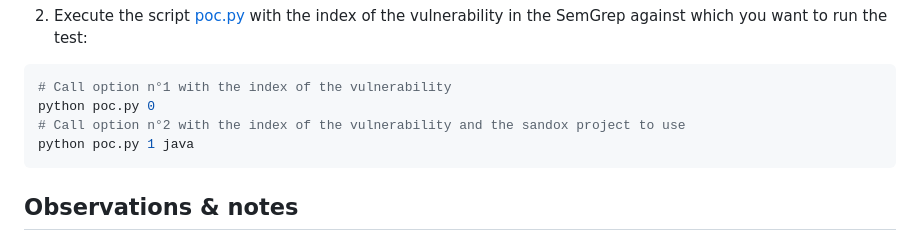
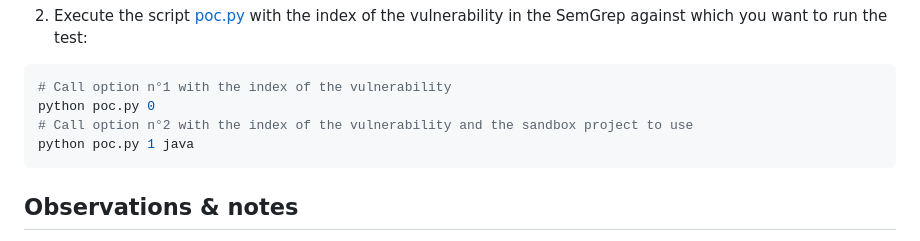
Before and after one commit to righettod/toolbox-codescan, a Markdown page: misc/README.md, the part around the change. GitHub-like rendering.

Commit message:
Work on #2

````diff
--- a/misc/README.md
+++ b/misc/README.md
@@ -29,7 +29,7 @@ ollama run gemma3:4b
 ```shell
 # Call option n°1 with the index of the vulnerability
 python poc.py 0
-# Call option n°2 with the index of the vulnerability and the sandox project to use
+# Call option n°2 with the index of the vulnerability and the sandbox project to use
 python poc.py 1 java
 ```
 
````
